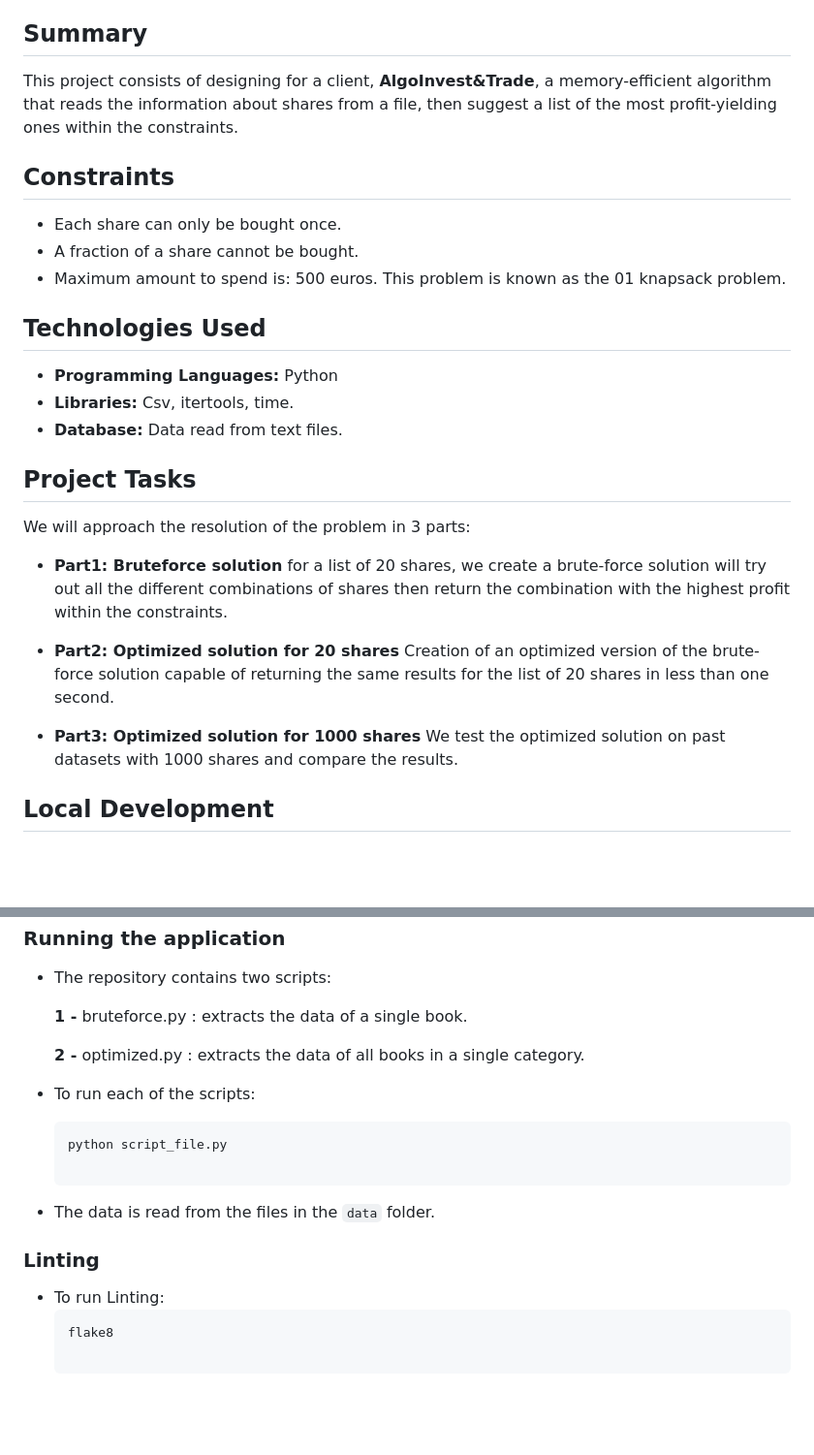
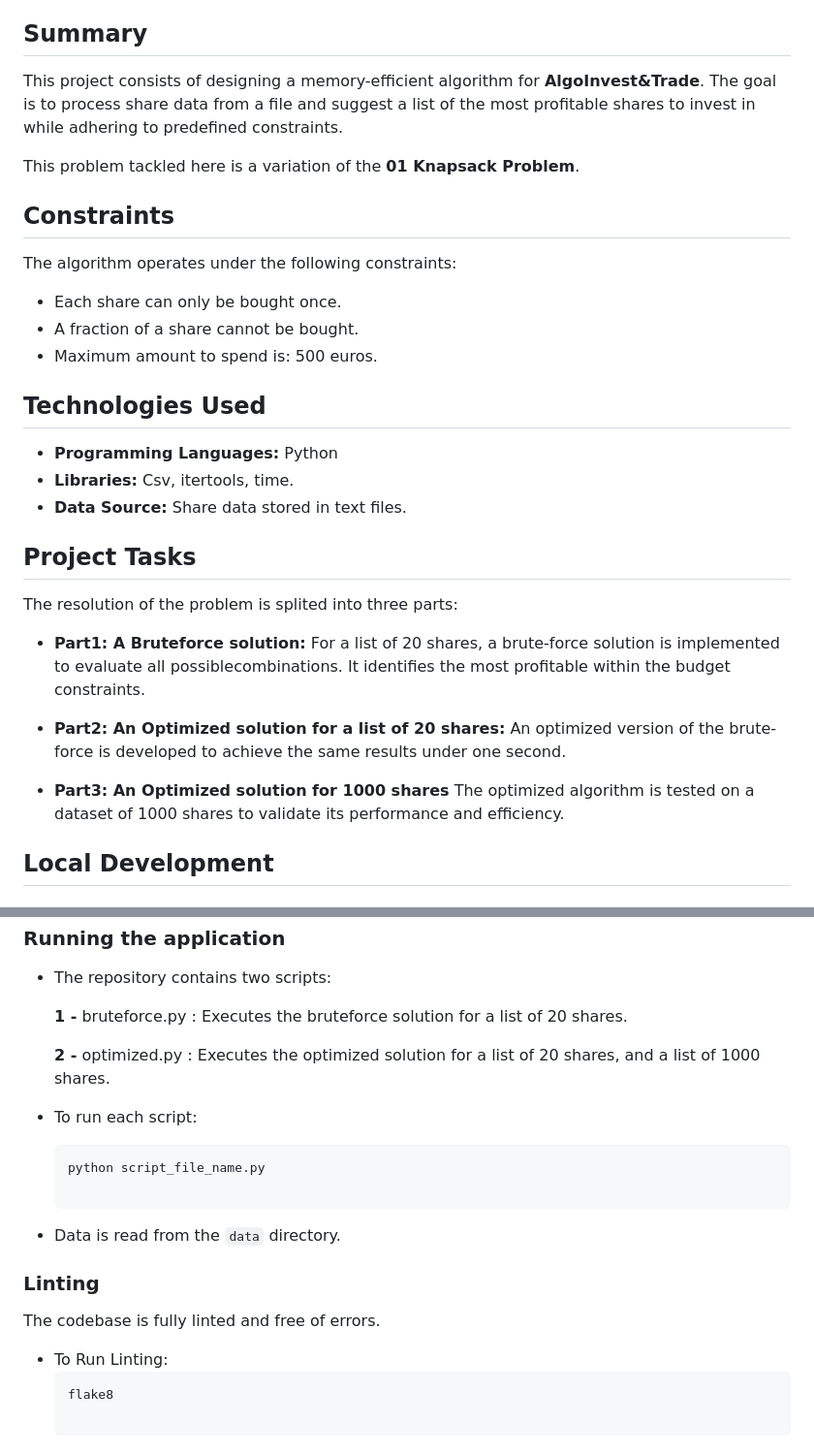
Before and after one commit to Afudu/P7_OpenClassroom, a Markdown page: README.md, 2 parts joined by grey strips. Shown at 97% size. Drawn GitHub-style; blank space fills up the shorter version.

`````diff
--- a/README.md
+++ b/README.md
@@ -20,31 +20,34 @@
    - [Screenshots](#screenshots)
 
 ## Summary
-This project consists of designing for a client, **AlgoInvest&Trade**,
-a memory-efficient algorithm that reads the information about shares from a file,
-then suggest a list of the most profit-yielding ones within the constraints.
+This project consists of designing a memory-efficient algorithm for **AlgoInvest&Trade**.
+The goal is to process share data from a file and suggest a list of the most profitable
+shares to invest in while adhering to predefined constraints.
+
+This problem tackled here is a variation of the **01 Knapsack Problem**.
 
 ## Constraints
+The algorithm operates under the following constraints:
 - Each share can only be bought once.
 - A fraction of a share cannot be bought.
 - Maximum amount to spend is: 500 euros.
-This problem is known as the 01 knapsack problem.
 
 ## Technologies Used
 - **Programming Languages:** Python
 - **Libraries:** Csv, itertools, time.
-- **Database:** Data read from text files.
+- **Data Source:** Share data stored in text files.
 
 ## Project Tasks
-We will approach the resolution of the problem in 3 parts:
+The resolution of the problem is splited into three parts:
 
-- **Part1: Bruteforce solution** for a list of 20 shares, we create a brute-force solution will try out
-all the different combinations of shares then return the combination with the highest profit within the constraints.
+- **Part1: A Bruteforce solution:** For a list of 20 shares, a brute-force solution is implemented to evaluate
+all possiblecombinations. It identifies the most profitable within the budget constraints.
 
-- **Part2: Optimized solution for 20 shares** Creation of an optimized version of the brute-force solution capable of returning
-the same results for the list of 20 shares in less than one second.
+- **Part2: An Optimized solution for a list of 20 shares:** An optimized version of the brute-force is developed
+   to achieve the same results under one second.
 
-- **Part3: Optimized solution for 1000 shares** We test the optimized solution on past datasets with 1000 shares and compare the results.
+- **Part3: An Optimized solution for 1000 shares** The optimized algorithm is tested on a dataset of 1000 shares
+    to validate its performance and efficiency.
 
 ## Local Development
 
@@ -94,19 +97,20 @@ the same results for the list of 20 shares in less than one second.
 
 * The repository contains two scripts:
 
-    **1 -** bruteforce.py : extracts the data of a single book.
+    **1 -** bruteforce.py : Executes the bruteforce solution for a list of 20 shares.
 
-    **2 -** optimized.py : extracts the data of all books in a single category.
+    **2 -** optimized.py : Executes the optimized solution for a list of 20 shares, and a list of 1000 shares.
 
-* To run each of the scripts:
+* To run each script:
    ```bash
-   python script_file.py
+   python script_file_name.py
 
-* The data is read from the files in the ```data``` folder.
+* Data is read from the ```data``` directory.
 
 ### Linting
+The codebase is fully linted and free of errors.
 
-- To run Linting:
+- To Run Linting:
   ````bash
   flake8
 
`````
